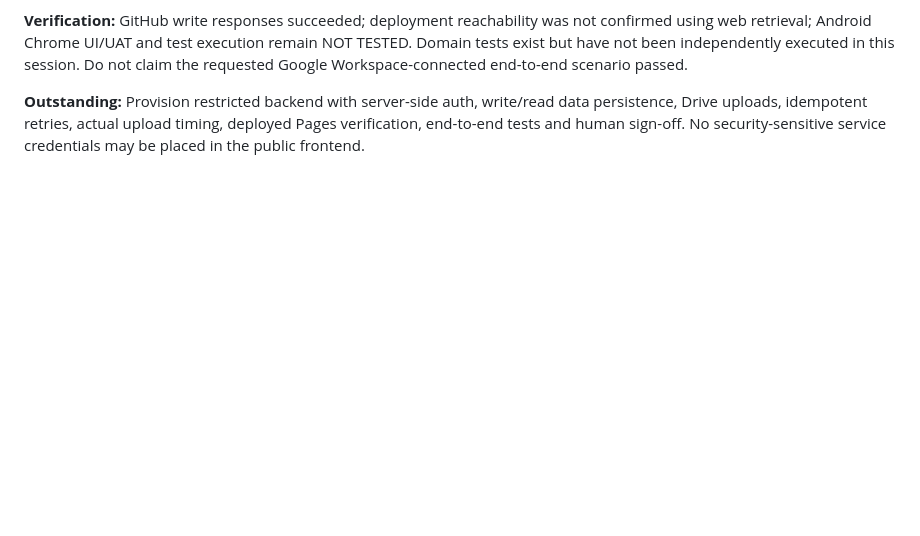
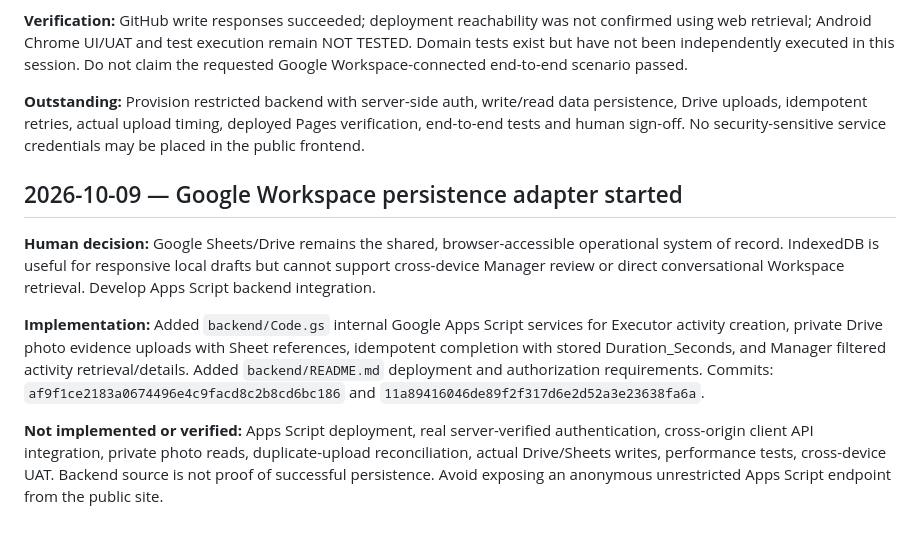
Before and after one commit to atif-hafeez/Crystal-Clear-Web, a Markdown page: crystal-clear-home/PROVENANCE.md, the part around the change. Drawn GitHub-style; blank space fills up the shorter version.

Commit message:
docs(home): log Workspace backend implementation status and provenance (#2)

```diff
--- a/crystal-clear-home/PROVENANCE.md
+++ b/crystal-clear-home/PROVENANCE.md
@@ -35,3 +35,10 @@
 **Verification:** GitHub write responses succeeded; deployment reachability was not confirmed using web retrieval; Android Chrome UI/UAT and test execution remain NOT TESTED. Domain tests exist but have not been independently executed in this session. Do not claim the requested Google Workspace-connected end-to-end scenario passed.
 
 **Outstanding:** Provision restricted backend with server-side auth, write/read data persistence, Drive uploads, idempotent retries, actual upload timing, deployed Pages verification, end-to-end tests and human sign-off. No security-sensitive service credentials may be placed in the public frontend.
+
+## 2026-10-09 — Google Workspace persistence adapter started
+**Human decision:** Google Sheets/Drive remains the shared, browser-accessible operational system of record. IndexedDB is useful for responsive local drafts but cannot support cross-device Manager review or direct conversational Workspace retrieval. Develop Apps Script backend integration.
+
+**Implementation:** Added `backend/Code.gs` internal Google Apps Script services for Executor activity creation, private Drive photo evidence uploads with Sheet references, idempotent completion with stored Duration_Seconds, and Manager filtered activity retrieval/details. Added `backend/README.md` deployment and authorization requirements. Commits: `af9f1ce2183a0674496e4c9facd8c2b8cd6bc186` and `11a89416046de89f2f317d6e2d52a3e23638fa6a`.
+
+**Not implemented or verified:** Apps Script deployment, real server-verified authentication, cross-origin client API integration, private photo reads, duplicate-upload reconciliation, actual Drive/Sheets writes, performance tests, cross-device UAT. Backend source is not proof of successful persistence. Avoid exposing an anonymous unrestricted Apps Script endpoint from the public site.
```
